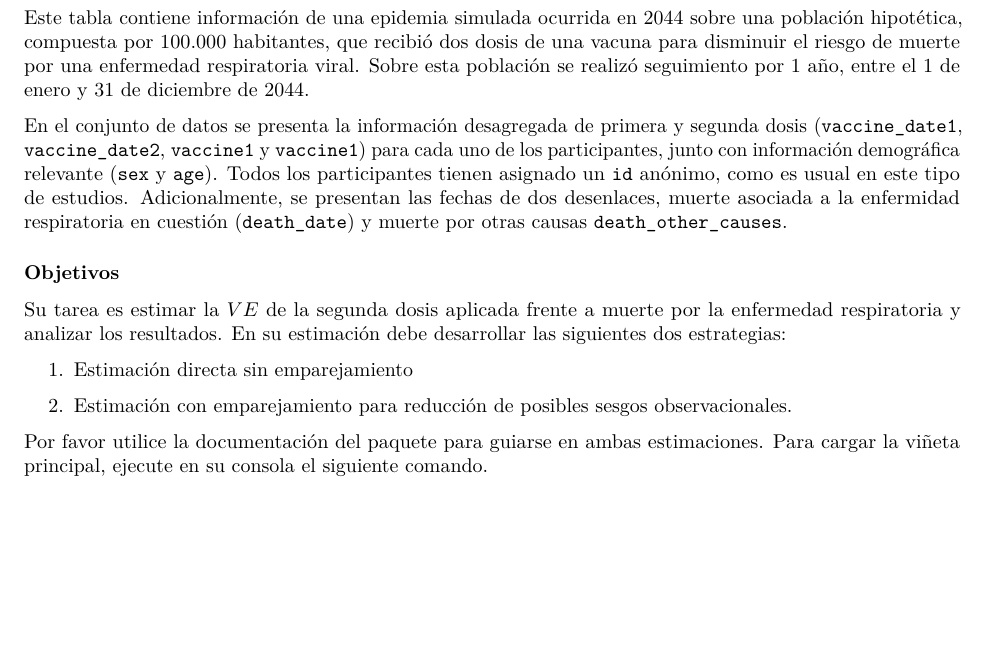
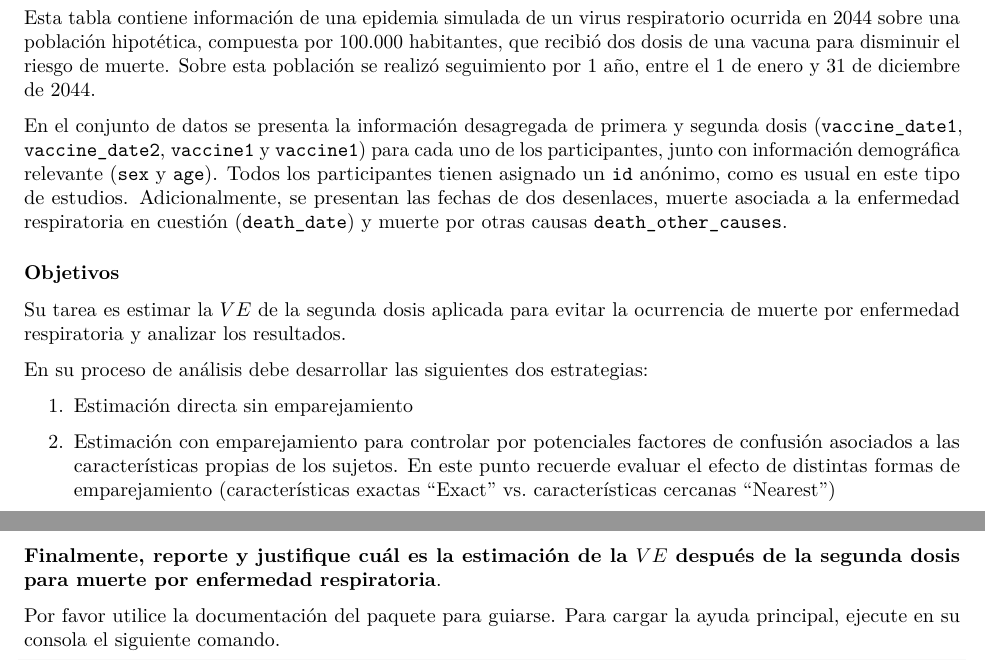
Before and after one commit to davidsantiagoquevedo/vaccineff-test-3, an R Markdown document (guia_prueba.Rmd): part of page 1 of 2 before the commit and two parts of pages 1 and 2 of 2 after it, the two joined at a grey line, cut so that both start at the same text, the shorter picture padded with empty space. Rendered offline with R 4.5, knitr and Pandoc, then LaTeX, with nearby package versions; some code elsewhere in the file could not run offline.

Commit message:
doc: cambios prueba

````diff
--- a/guia_prueba.Rmd
+++ b/guia_prueba.Rmd
@@ -32,34 +32,27 @@ data(cohortdata)
 head(cohortdata)
 ```
 
-Este tabla contiene información de una epidemia simulada ocurrida en 2044
-sobre una población hipotética, compuesta por 100.000 habitantes, que recibió
-dos dosis de una vacuna para disminuir el riesgo de muerte por una enfermedad
-respiratoria viral. Sobre esta población se realizó seguimiento por 1 año,
+Esta tabla contiene información de una epidemia simulada de un virus respiratorio ocurrida en 2044  sobre una población hipotética, compuesta por 100.000 habitantes, que recibió
+dos dosis de una vacuna para disminuir el riesgo de muerte. Sobre esta población se realizó seguimiento por 1 año,
 entre el 1 de enero y 31 de diciembre de 2044.
 
-En el conjunto de datos se presenta la información desagregada de primera y
-segunda dosis (`vaccine_date1`, `vaccine_date2`, `vaccine1` y `vaccine1`)
-para cada uno de los participantes, junto con información demográfica
-relevante (`sex` y `age`). Todos los participantes tienen asignado un `id`
-anónimo, como es usual en este tipo de estudios. Adicionalmente, se presentan
-las fechas de dos desenlaces, muerte asociada a la enfermidad respiratoria
-en cuestión (`death_date`) y muerte por otras causas `death_other_causes`.
+En el conjunto de datos se presenta la información desagregada de primera y segunda dosis (`vaccine_date1`, `vaccine_date2`, `vaccine1` y `vaccine1`) para cada uno de los participantes, junto con información demográfica relevante (`sex` y `age`). Todos los participantes tienen asignado un `id` anónimo, como es usual en este tipo de estudios. Adicionalmente, se presentan las fechas de dos desenlaces, muerte asociada a la enfermedad respiratoria en cuestión (`death_date`) y muerte por otras causas `death_other_causes`.
 
 ### Objetivos
 
-Su tarea es estimar la $VE$ de la segunda dosis aplicada frente a muerte por
-la enfermedad respiratoria y analizar los resultados.
-En su estimación debe desarrollar las siguientes dos estrategias:
+
+Su tarea es estimar la $VE$ de la segunda dosis aplicada para evitar la ocurrencia de muerte por enfermedad respiratoria y analizar los resultados.
+
+
+En su proceso de análisis debe desarrollar las siguientes dos estrategias:
 
 1. Estimación directa sin emparejamiento
 
-2. Estimación con emparejamiento para reducción de posibles sesgos
-observacionales.
+2. Estimación con emparejamiento para controlar por potenciales factores de confusión asociados a las características propias de los sujetos. En este punto recuerde evaluar el efecto de distintas formas de emparejamiento (características  exactas "Exact" vs. características cercanas "Nearest")
 
-Por favor utilice la documentación del paquete para guiarse en ambas
-estimaciones. Para cargar la viñeta principal, ejecute en su consola el
-siguiente comando.
+**Finalmente, reporte y justifique cuál es la estimación de la $VE$ después de la segunda dosis para muerte por enfermedad respiratoria**.
+
+Por favor utilice la documentación del paquete para guiarse. Para cargar la ayuda principal, ejecute en su consola el siguiente comando.
 
 ```{r}
 vignette("vaccineff")
````
Also changed, not shown: guia_prueba.pdf (added), guia_prueba.Rmd (20 more changed lines).
